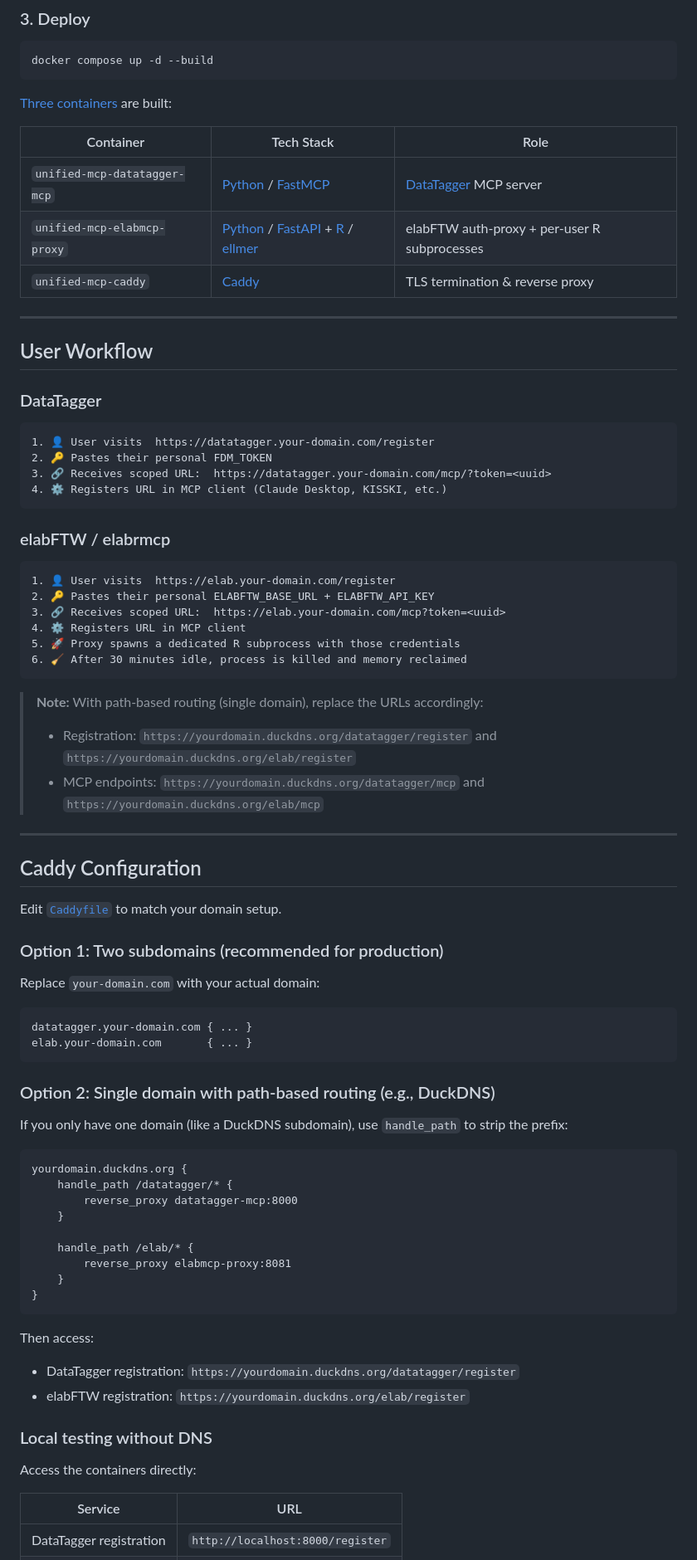
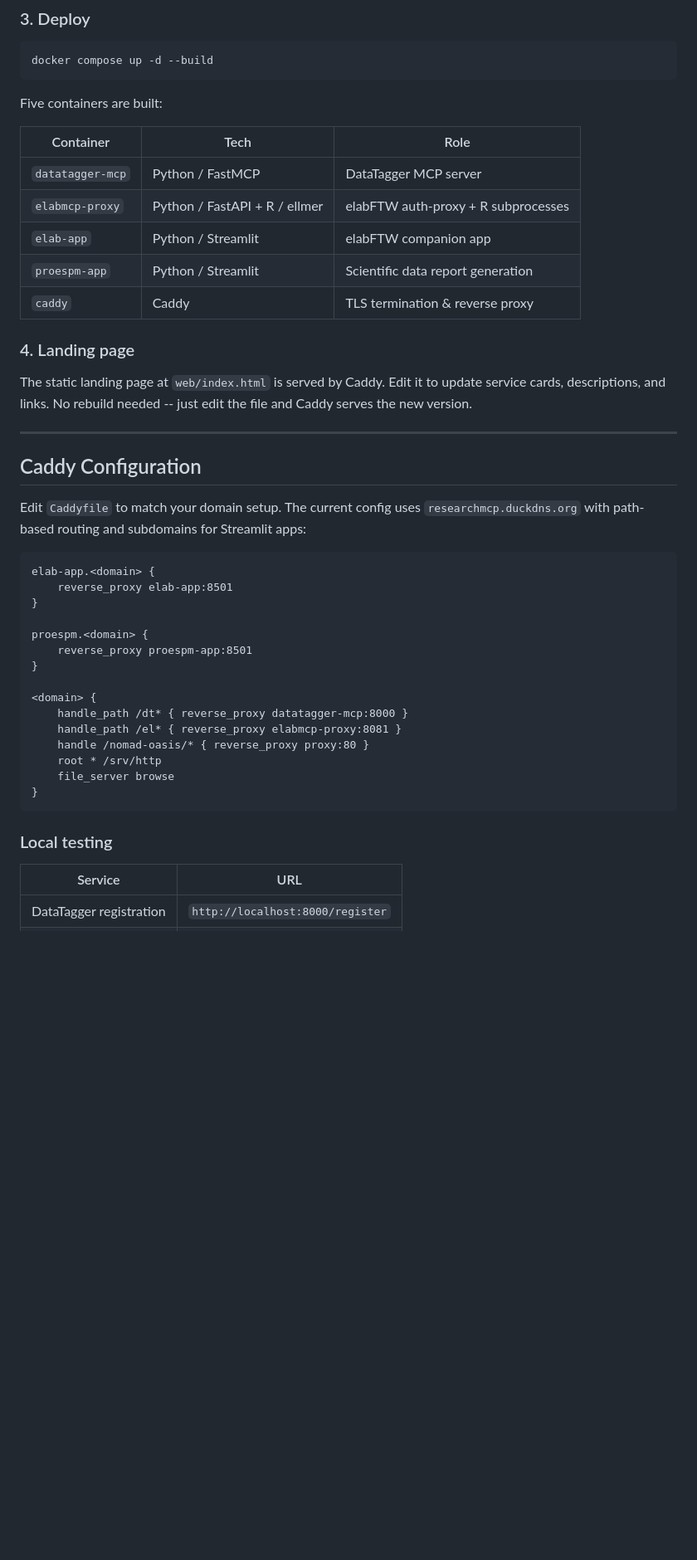
Before and after one commit to harrytyp/unified-researchdata-mcp, a Markdown page: README.md, the part around one of its changes. Shown at 83% size. Drawn GitHub-style; blank space fills up the shorter version.

Commit message:
Update README to reflect all services, landing page, Streamlit apps

````diff
--- a/README.md
+++ b/README.md
@@ -71,80 +98,45 @@ Set your [DataTagger](https://datatagger.ub.tum.de) instance URL if not using th
 docker compose up -d --build
 ```
 
-[Three containers](docker-compose.yml) are built:
+Five containers are built:
 
-| Container | Tech Stack | Role |
+| Container | Tech | Role |
 |---|---|---|
-| `unified-mcp-datatagger-mcp` | [Python](https://python.org) / [FastMCP](https://github.com/modelcontextprotocol/python-sdk) | [DataTagger](https://github.com/harrytyp/datatagger-mcp) MCP server |
-| `unified-mcp-elabmcp-proxy` | [Python](https://python.org) / [FastAPI](https://fastapi.tiangolo.com) + [R](https://r-project.org) / [ellmer](https://cran.r-project.org/package=ellmer) | elabFTW auth-proxy + per-user R subprocesses |
-| `unified-mcp-caddy` | [Caddy](https://caddyserver.com) | TLS termination & reverse proxy |
+| `datatagger-mcp` | Python / FastMCP | DataTagger MCP server |
+| `elabmcp-proxy` | Python / FastAPI + R / ellmer | elabFTW auth-proxy + R subprocesses |
+| `elab-app` | Python / Streamlit | elabFTW companion app |
+| `proespm-app` | Python / Streamlit | Scientific data report generation |
+| `caddy` | Caddy | TLS termination & reverse proxy |
 
----
+### 4. Landing page
 
-## User Workflow
-
-### DataTagger
-
-```text
-1. 👤 User visits  https://datatagger.your-domain.com/register
-2. 🔑 Pastes their personal FDM_TOKEN
-3. 🔗 Receives scoped URL:  https://datatagger.your-domain.com/mcp/?token=<uuid>
-4. ⚙️ Registers URL in MCP client (Claude Desktop, KISSKI, etc.)
-```
-
-### elabFTW / elabrmcp
-
-```text
-1. 👤 User visits  https://elab.your-domain.com/register
-2. 🔑 Pastes their personal ELABFTW_BASE_URL + ELABFTW_API_KEY
-3. 🔗 Receives scoped URL:  https://elab.your-domain.com/mcp?token=<uuid>
-4. ⚙️ Registers URL in MCP client
-5. 🚀 Proxy spawns a dedicated R subprocess with those credentials
-6. 🧹 After 30 minutes idle, process is killed and memory reclaimed
-```
-
-> **Note:** With path-based routing (single domain), replace the URLs accordingly:
-> - Registration: `https://yourdomain.duckdns.org/datatagger/register` and `https://yourdomain.duckdns.org/elab/register`
-> - MCP endpoints: `https://yourdomain.duckdns.org/datatagger/mcp` and `https://yourdomain.duckdns.org/elab/mcp`
+The static landing page at `web/index.html` is served by Caddy. Edit it to update service cards, descriptions, and links. No rebuild needed -- just edit the file and Caddy serves the new version.
 
 ---
 
 ## Caddy Configuration
 
-Edit [`Caddyfile`](./Caddyfile) to match your domain setup.
-
-### Option 1: Two subdomains (recommended for production)
-
-Replace `your-domain.com` with your actual domain:
-
-```text
-datatagger.your-domain.com { ... }
-elab.your-domain.com       { ... }
-```
-
-### Option 2: Single domain with path-based routing (e.g., DuckDNS)
-
-If you only have one domain (like a DuckDNS subdomain), use `handle_path` to strip the prefix:
+Edit `Caddyfile` to match your domain setup. The current config uses `researchmcp.duckdns.org` with path-based routing and subdomains for Streamlit apps:
 
 ```caddy
-yourdomain.duckdns.org {
-    handle_path /datatagger/* {
-        reverse_proxy datatagger-mcp:8000
-    }
+elab-app.<domain> {
+    reverse_proxy elab-app:8501
+}
 
-    handle_path /elab/* {
-        reverse_proxy elabmcp-proxy:8081
-    }
+proespm.<domain> {
+    reverse_proxy proespm-app:8501
+}
+
+<domain> {
+    handle_path /dt* { reverse_proxy datatagger-mcp:8000 }
+    handle_path /el* { reverse_proxy elabmcp-proxy:8081 }
+    handle /nomad-oasis/* { reverse_proxy proxy:80 }
+    root * /srv/http
+    file_server browse
 }
 ```
 
-Then access:
-- DataTagger registration: `https://yourdomain.duckdns.org/datatagger/register`
-- elabFTW registration:   `https://yourdomain.duckdns.org/elab/register`
-
-### Local testing without DNS
-
-Access the containers directly:
+### Local testing
 
 | Service | URL |
 |---|---|
````
Also changed, not shown: other parts of README.md (+85 -86 lines).
